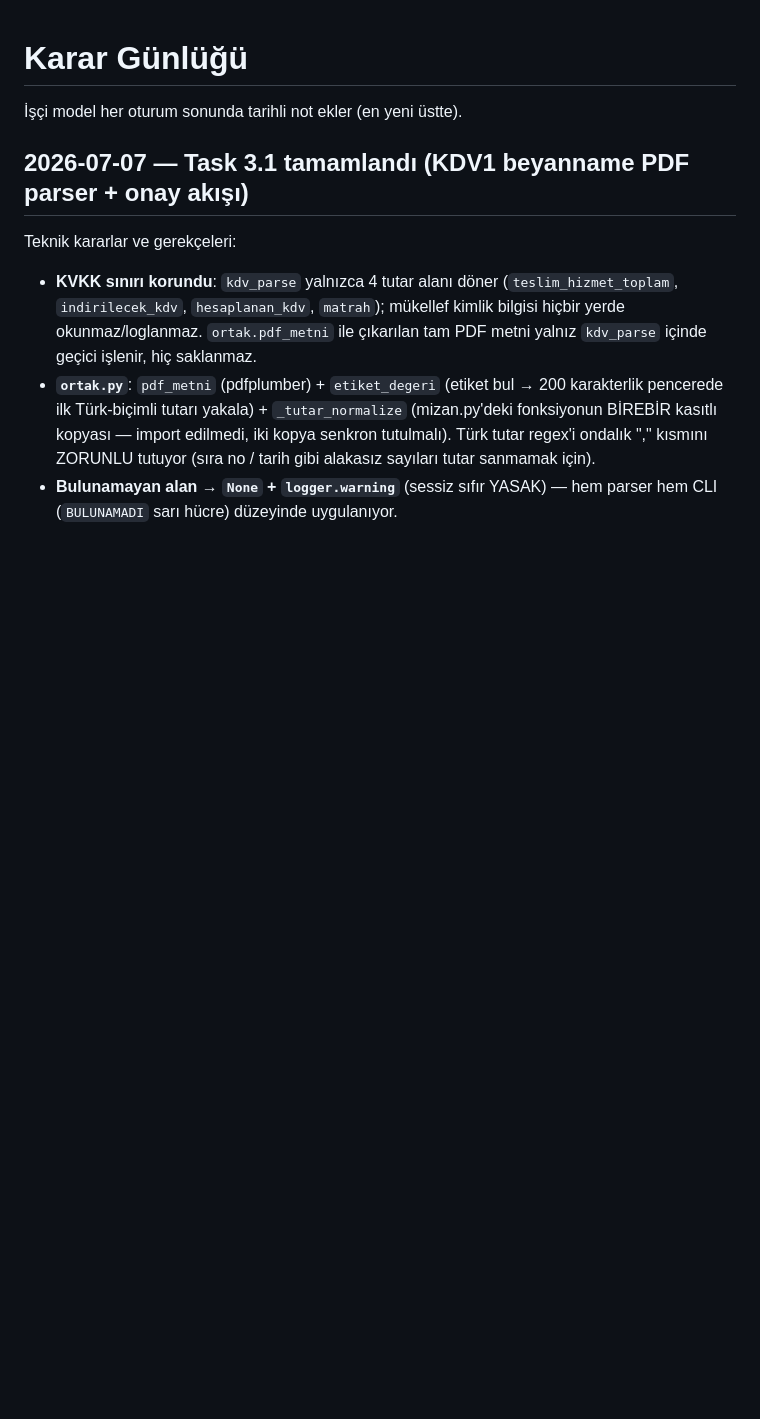
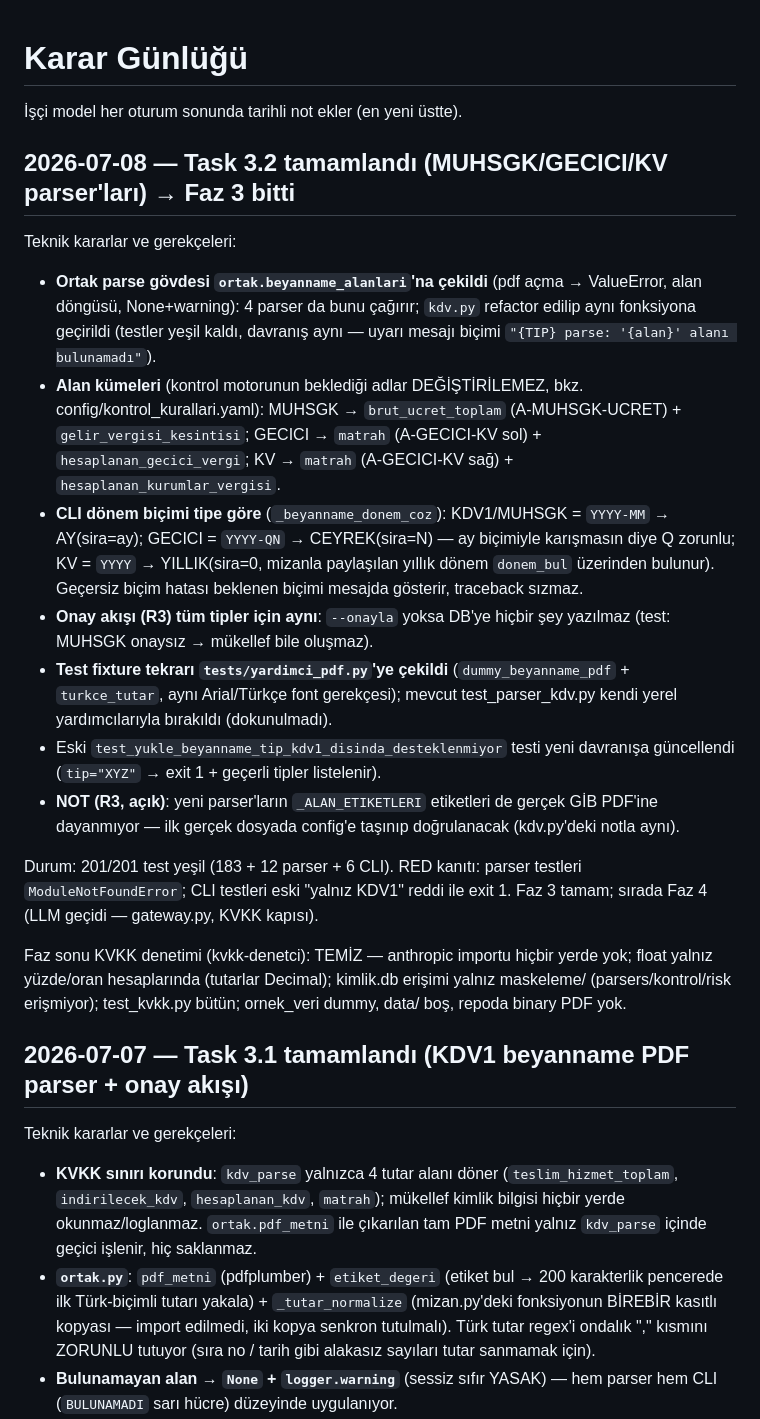
Before and after one commit to osmankavak347180-ops/ymm, a Markdown page: docs/kararlar.md, the part around the change. Rendered like a GitHub page; blank space fills up the shorter version.

Commit message:
docs: Task 3.2 kararları + Faz 3 KVKK denetimi (temiz)
Co-Authored-By: Claude Fable 5 <noreply@anthropic.com>

```diff
--- a/docs/kararlar.md
+++ b/docs/kararlar.md
@@ -1,6 +1,43 @@
 # Karar Günlüğü
 
 İşçi model her oturum sonunda tarihli not ekler (en yeni üstte).
+
+## 2026-07-08 — Task 3.2 tamamlandı (MUHSGK/GECICI/KV parser'ları) → Faz 3 bitti
+
+Teknik kararlar ve gerekçeleri:
+- **Ortak parse gövdesi `ortak.beyanname_alanlari`'na çekildi** (pdf açma →
+  ValueError, alan döngüsü, None+warning): 4 parser da bunu çağırır; `kdv.py`
+  refactor edilip aynı fonksiyona geçirildi (testler yeşil kaldı, davranış
+  aynı — uyarı mesajı biçimi `"{TIP} parse: '{alan}' alanı bulunamadı"`).
+- **Alan kümeleri** (kontrol motorunun beklediği adlar DEĞİŞTİRİLEMEZ,
+  bkz. config/kontrol_kurallari.yaml): MUHSGK → `brut_ucret_toplam`
+  (A-MUHSGK-UCRET) + `gelir_vergisi_kesintisi`; GECICI → `matrah`
+  (A-GECICI-KV sol) + `hesaplanan_gecici_vergi`; KV → `matrah`
+  (A-GECICI-KV sağ) + `hesaplanan_kurumlar_vergisi`.
+- **CLI dönem biçimi tipe göre** (`_beyanname_donem_coz`): KDV1/MUHSGK =
+  `YYYY-MM` → AY(sira=ay); GECICI = `YYYY-QN` → CEYREK(sira=N) — ay biçimiyle
+  karışmasın diye Q zorunlu; KV = `YYYY` → YILLIK(sira=0, mizanla paylaşılan
+  yıllık dönem `donem_bul` üzerinden bulunur). Geçersiz biçim hatası beklenen
+  biçimi mesajda gösterir, traceback sızmaz.
+- **Onay akışı (R3) tüm tipler için aynı**: `--onayla` yoksa DB'ye hiçbir şey
+  yazılmaz (test: MUHSGK onaysız → mükellef bile oluşmaz).
+- **Test fixture tekrarı `tests/yardimci_pdf.py`'ye çekildi**
+  (`dummy_beyanname_pdf` + `turkce_tutar`, aynı Arial/Türkçe font gerekçesi);
+  mevcut test_parser_kdv.py kendi yerel yardımcılarıyla bırakıldı (dokunulmadı).
+- Eski `test_yukle_beyanname_tip_kdv1_disinda_desteklenmiyor` testi yeni
+  davranışa güncellendi (`tip="XYZ"` → exit 1 + geçerli tipler listelenir).
+- **NOT (R3, açık)**: yeni parser'ların `_ALAN_ETIKETLERI` etiketleri de gerçek
+  GİB PDF'ine dayanmıyor — ilk gerçek dosyada config'e taşınıp doğrulanacak
+  (kdv.py'deki notla aynı).
+
+Durum: 201/201 test yeşil (183 + 12 parser + 6 CLI). RED kanıtı: parser
+testleri `ModuleNotFoundError`; CLI testleri eski "yalnız KDV1" reddi ile
+exit 1. Faz 3 tamam; sırada Faz 4 (LLM geçidi — gateway.py, KVKK kapısı).
+
+Faz sonu KVKK denetimi (kvkk-denetci): TEMİZ — anthropic importu hiçbir
+yerde yok; float yalnız yüzde/oran hesaplarında (tutarlar Decimal); kimlik.db
+erişimi yalnız maskeleme/ (parsers/kontrol/risk erişmiyor); test_kvkk.py
+bütün; ornek_veri dummy, data/ boş, repoda binary PDF yok.
 
 ## 2026-07-07 — Task 3.1 tamamlandı (KDV1 beyanname PDF parser + onay akışı)
 
```
Also changed, not shown: 1 other file.
